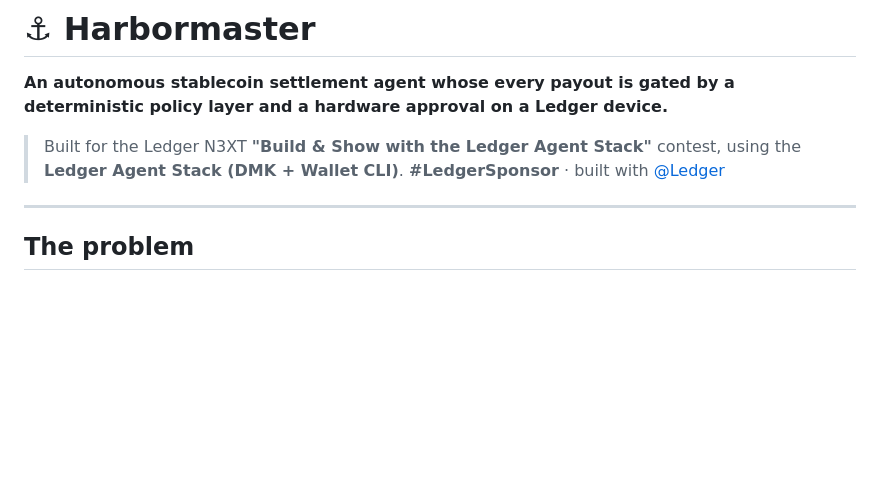
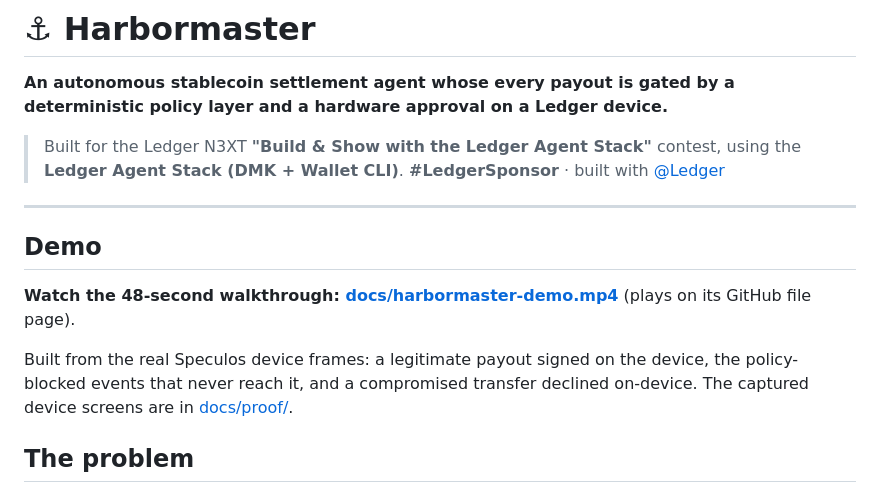
Before and after one commit to akolazabal/harbormaster, a Markdown page: README.md, the part around the change. Rendered like a GitHub page; blank space fills up the shorter version.

Commit message:
docs: add a Demo section linking the walkthrough video

```diff
--- a/README.md
+++ b/README.md
@@ -6,6 +6,12 @@
 > **#LedgerSponsor** · built with [@Ledger](https://x.com/Ledger)
 
 ---
+
+## Demo
+
+**Watch the 48-second walkthrough: [docs/harbormaster-demo.mp4](docs/harbormaster-demo.mp4)** (plays on its GitHub file page).
+
+Built from the real Speculos device frames: a legitimate payout signed on the device, the policy-blocked events that never reach it, and a compromised transfer declined on-device. The captured device screens are in [docs/proof/](docs/proof/).
 
 ## The problem
 
```
